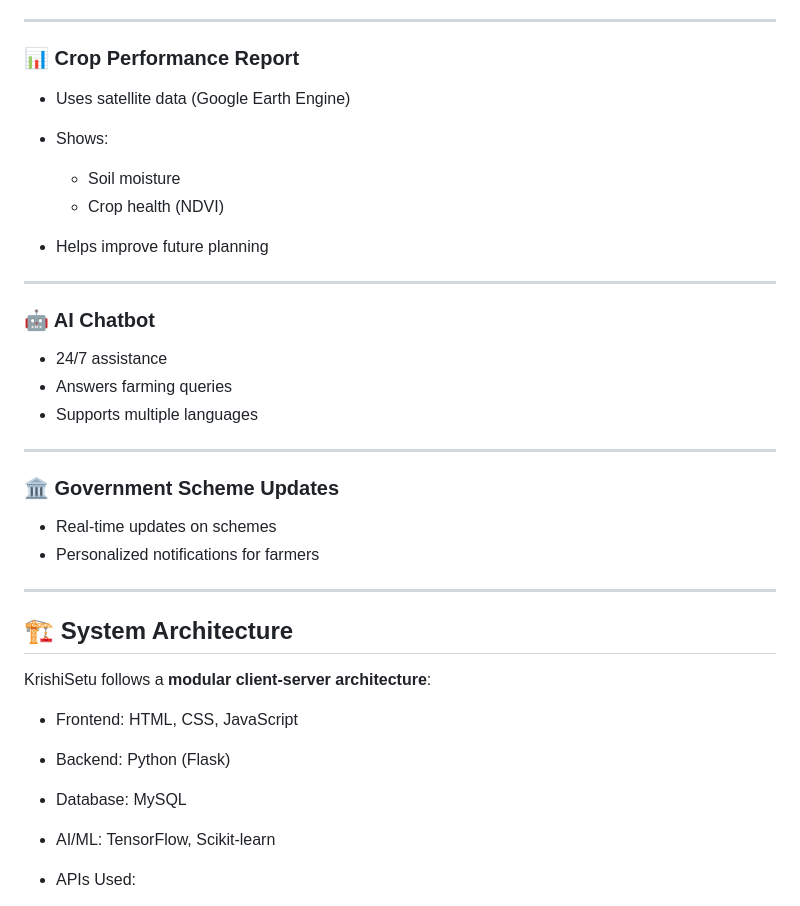
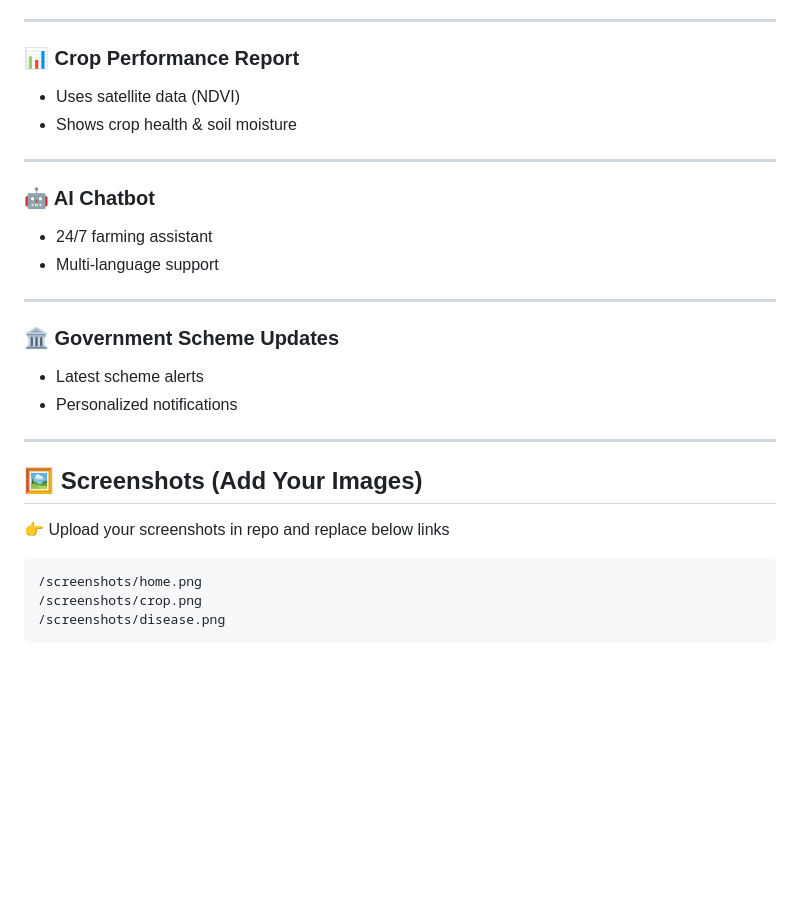
Before and after one commit to ANUSHKAD1/KrishiSetu, a Markdown page: README.md, the part around one of its changes. GitHub-like rendering; blank space fills up the shorter version.

````diff
--- a/README.md
+++ b/README.md
@@ -76,37 +73,32 @@ KrishiSetu provides a **centralized solution** to overcome these issues.
 
 ### 📊 Crop Performance Report
 
-* Uses satellite data (Google Earth Engine)
-* Shows:
-
-  * Soil moisture
-  * Crop health (NDVI)
-* Helps improve future planning
+* Uses satellite data (NDVI)
+* Shows crop health & soil moisture
 
 ---
 
 ### 🤖 AI Chatbot
 
-* 24/7 assistance
-* Answers farming queries
-* Supports multiple languages
+* 24/7 farming assistant
+* Multi-language support
 
 ---
 
 ### 🏛️ Government Scheme Updates
 
-* Real-time updates on schemes
-* Personalized notifications for farmers
+* Latest scheme alerts
+* Personalized notifications
 
 ---
 
-## 🏗️ System Architecture
+## 🖼️ Screenshots (Add Your Images)
 
-KrishiSetu follows a **modular client-server architecture**:
+👉 Upload your screenshots in repo and replace below links
 
-* Frontend: HTML, CSS, JavaScript
-* Backend: Python (Flask)
-* Database: MySQL
-* AI/ML: TensorFlow, Scikit-learn
-* APIs Used:
+```
+/screenshots/home.png
+/screenshots/crop.png
+/screenshots/disease.png
+```
 
````
Also changed, not shown: other parts of README.md (+86 -84 lines).
